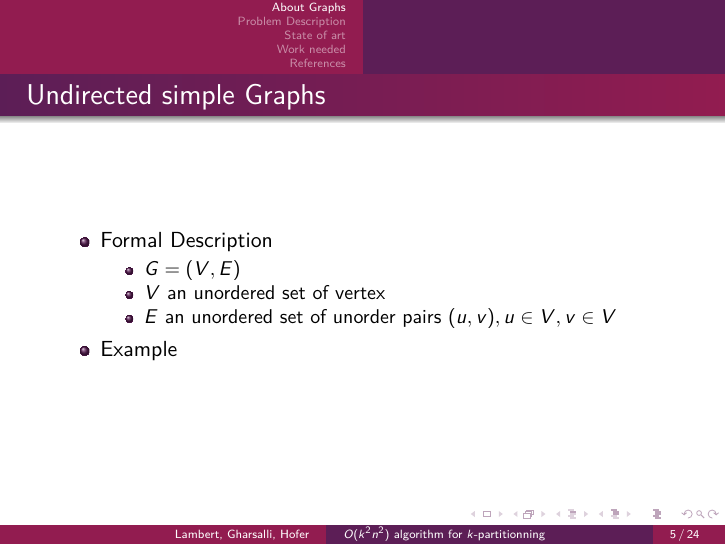
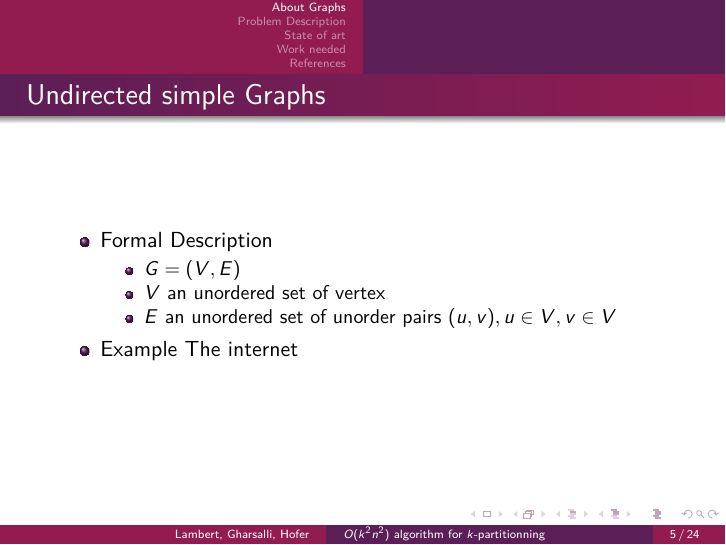
Before and after one commit to medrimonia/per2013, LaTeX slides (papers/presentation.tex): page 5 of 24. Compiled offline with pdfLaTeX.

Commit message:
Update presentation.tex

```diff
--- a/papers/presentation.tex
+++ b/papers/presentation.tex
@@ -80,6 +80,7 @@
       \item $E$ an unordered set of unorder pairs $(u,v), u \in V, v \in V$
       \end{itemize}
     \item Example
+    	The internet
   \end{itemize}
 \end{frame}
 
```
